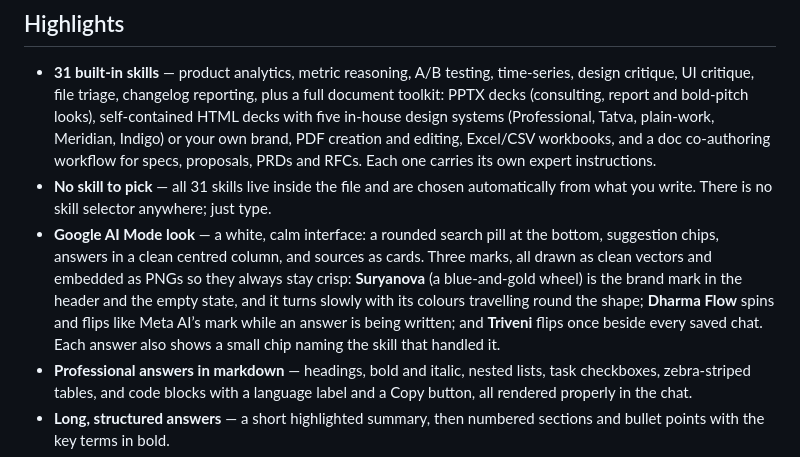
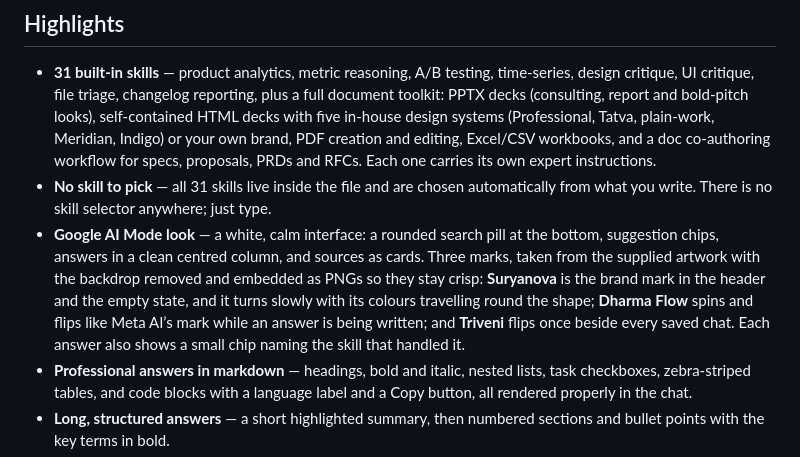
Before and after one commit to bholasee8816-art/amigo-ai-chat, a Markdown page: README.md, the part around the change. GitHub-like rendering.

Commit message:
README: marks taken from the supplied artwork

```diff
--- a/README.md
+++ b/README.md
@@ -12,7 +12,7 @@ Live demo (GitHub Pages): https://bholasee8816-art.github.io/amigo-ai-chat/
 
 - **31 built-in skills** — product analytics, metric reasoning, A/B testing, time-series, design critique, UI critique, file triage, changelog reporting, plus a full document toolkit: PPTX decks (consulting, report and bold-pitch looks), self-contained HTML decks with five in-house design systems (Professional, Tatva, plain-work, Meridian, Indigo) or your own brand, PDF creation and editing, Excel/CSV workbooks, and a doc co-authoring workflow for specs, proposals, PRDs and RFCs. Each one carries its own expert instructions.
 - **No skill to pick** — all 31 skills live inside the file and are chosen automatically from what you write. There is no skill selector anywhere; just type.
-- **Google AI Mode look** — a white, calm interface: a rounded search pill at the bottom, suggestion chips, answers in a clean centred column, and sources as cards. Three marks, all drawn as clean vectors and embedded as PNGs so they always stay crisp: **Suryanova** (a blue-and-gold wheel) is the brand mark in the header and the empty state, and it turns slowly with its colours travelling round the shape; **Dharma Flow** spins and flips like Meta AI’s mark while an answer is being written; and **Triveni** flips once beside every saved chat. Each answer also shows a small chip naming the skill that handled it.
+- **Google AI Mode look** — a white, calm interface: a rounded search pill at the bottom, suggestion chips, answers in a clean centred column, and sources as cards. Three marks, taken from the supplied artwork with the backdrop removed and embedded as PNGs so they stay crisp: **Suryanova** is the brand mark in the header and the empty state, and it turns slowly with its colours travelling round the shape; **Dharma Flow** spins and flips like Meta AI’s mark while an answer is being written; and **Triveni** flips once beside every saved chat. Each answer also shows a small chip naming the skill that handled it.
 - **Professional answers in markdown** — headings, bold and italic, nested lists, task checkboxes, zebra-striped tables, and code blocks with a language label and a Copy button, all rendered properly in the chat.
 - **Long, structured answers** — a short highlighted summary, then numbered sections and bullet points with the key terms in bold.
 - **Google Gemini first** — Gemini is the default provider, with free Puter as the automatic fallback, so the app always answers even before you add a key.
```
